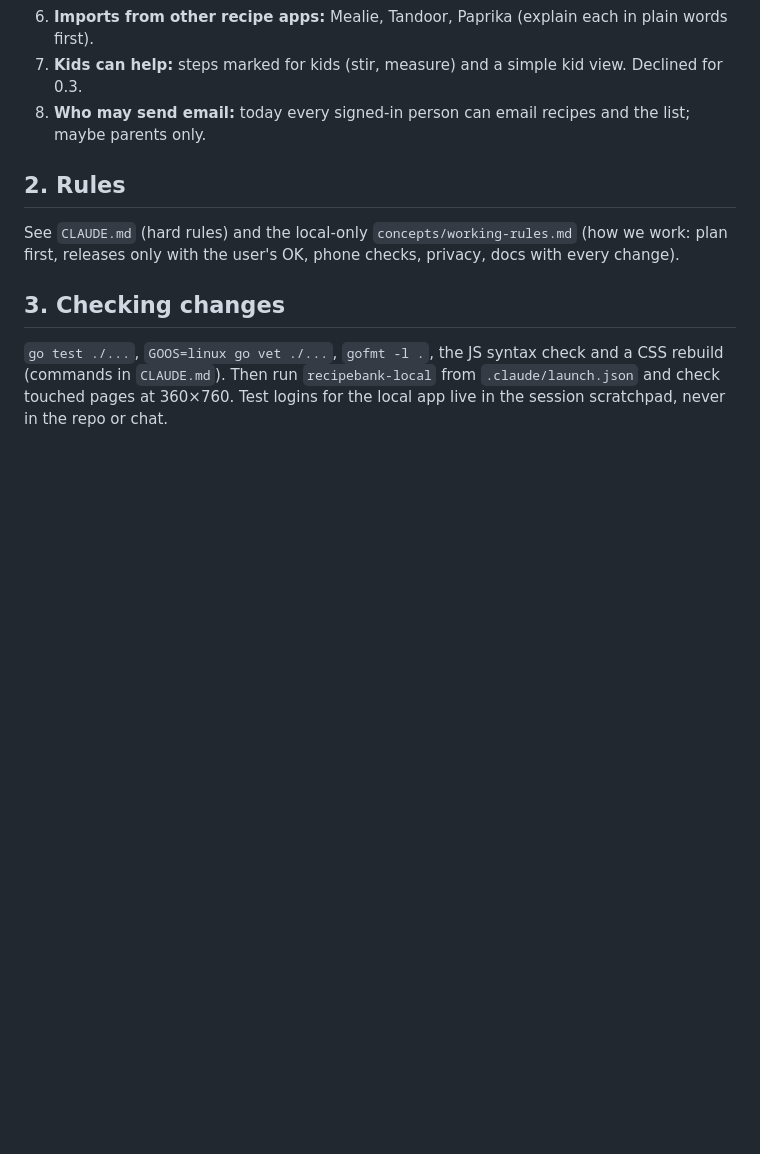
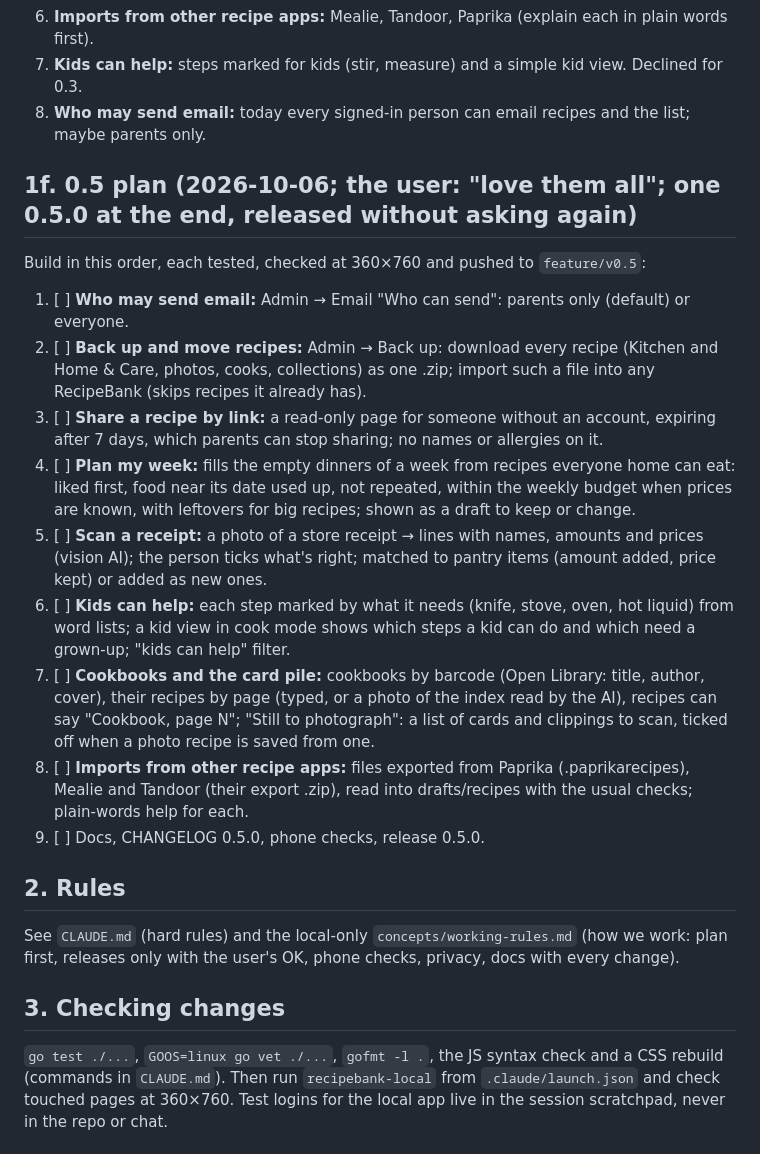
Before and after one commit to ZachCurry13/recipebank, a Markdown page: HANDOFF.md, the part around the change. Drawn GitHub-style; blank space fills up the shorter version.

Commit message:
Plan 0.5 in HANDOFF
Co-Authored-By: Claude Opus 5.5 <noreply@anthropic.com>

```diff
--- a/HANDOFF.md
+++ b/HANDOFF.md
@@ -145,6 +145,28 @@ a reload; a recipe's cost says "N of M priced" in words (phones show no tooltips
 7. **Kids can help:** steps marked for kids (stir, measure) and a simple kid view. Declined for 0.3.
 8. **Who may send email:** today every signed-in person can email recipes and the list; maybe parents only.
 
+## 1f. 0.5 plan (2026-10-06; the user: "love them all"; one 0.5.0 at the end, released without asking again)
+
+Build in this order, each tested, checked at 360×760 and pushed to `feature/v0.5`:
+1. [ ] **Who may send email:** Admin → Email "Who can send": parents only (default) or everyone.
+2. [ ] **Back up and move recipes:** Admin → Back up: download every recipe (Kitchen and Home & Care, photos,
+   cooks, collections) as one .zip; import such a file into any RecipeBank (skips recipes it already has).
+3. [ ] **Share a recipe by link:** a read-only page for someone without an account, expiring after 7 days, which
+   parents can stop sharing; no names or allergies on it.
+4. [ ] **Plan my week:** fills the empty dinners of a week from recipes everyone home can eat: liked first, food
+   near its date used up, not repeated, within the weekly budget when prices are known, with leftovers for big
+   recipes; shown as a draft to keep or change.
+5. [ ] **Scan a receipt:** a photo of a store receipt → lines with names, amounts and prices (vision AI); the
+   person ticks what's right; matched to pantry items (amount added, price kept) or added as new ones.
+6. [ ] **Kids can help:** each step marked by what it needs (knife, stove, oven, hot liquid) from word lists;
+   a kid view in cook mode shows which steps a kid can do and which need a grown-up; "kids can help" filter.
+7. [ ] **Cookbooks and the card pile:** cookbooks by barcode (Open Library: title, author, cover), their recipes by
+   page (typed, or a photo of the index read by the AI), recipes can say "Cookbook, page N"; "Still to
+   photograph": a list of cards and clippings to scan, ticked off when a photo recipe is saved from one.
+8. [ ] **Imports from other recipe apps:** files exported from Paprika (.paprikarecipes), Mealie and Tandoor
+   (their export .zip), read into drafts/recipes with the usual checks; plain-words help for each.
+9. [ ] Docs, CHANGELOG 0.5.0, phone checks, release 0.5.0.
+
 ## 2. Rules
 
 See `CLAUDE.md` (hard rules) and the local-only `concepts/working-rules.md` (how we work: plan first,
```
